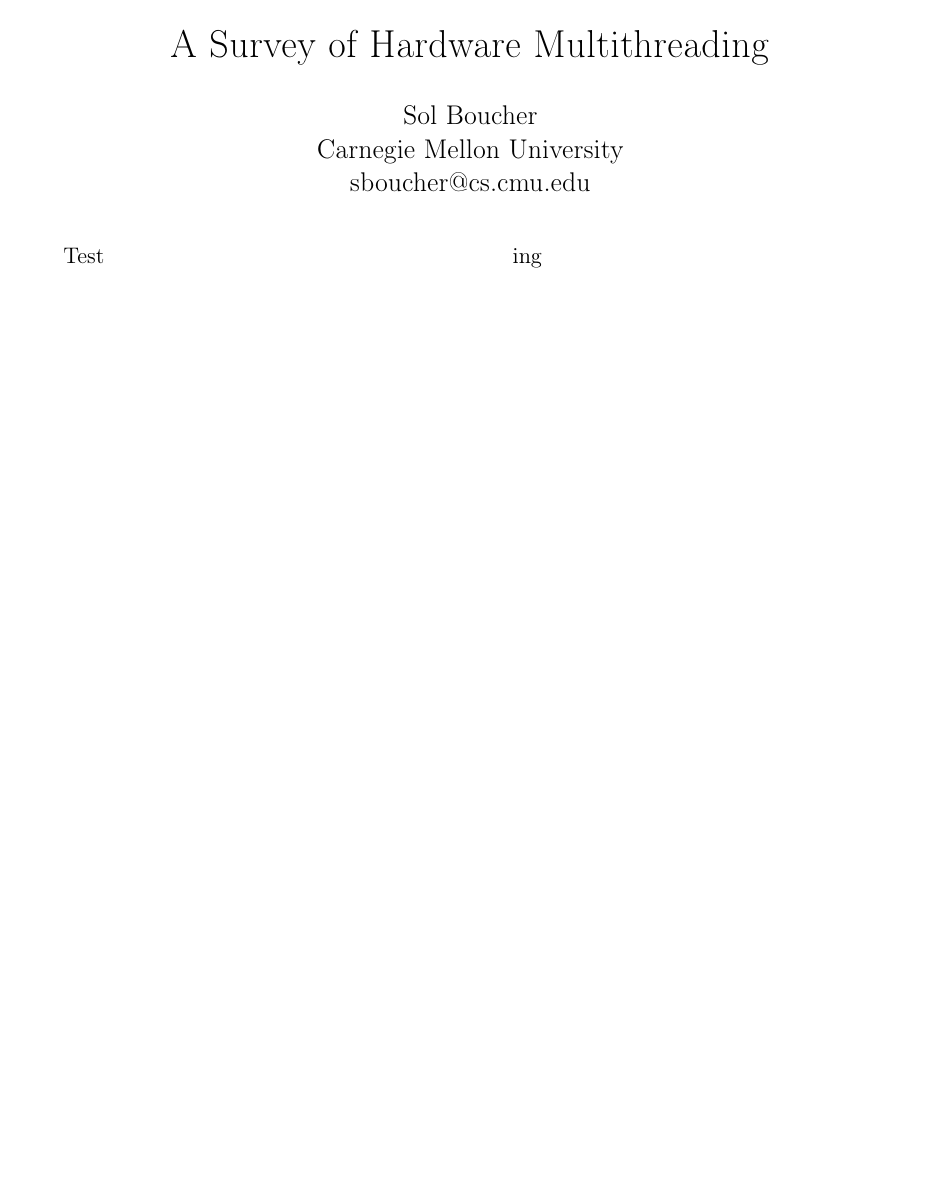
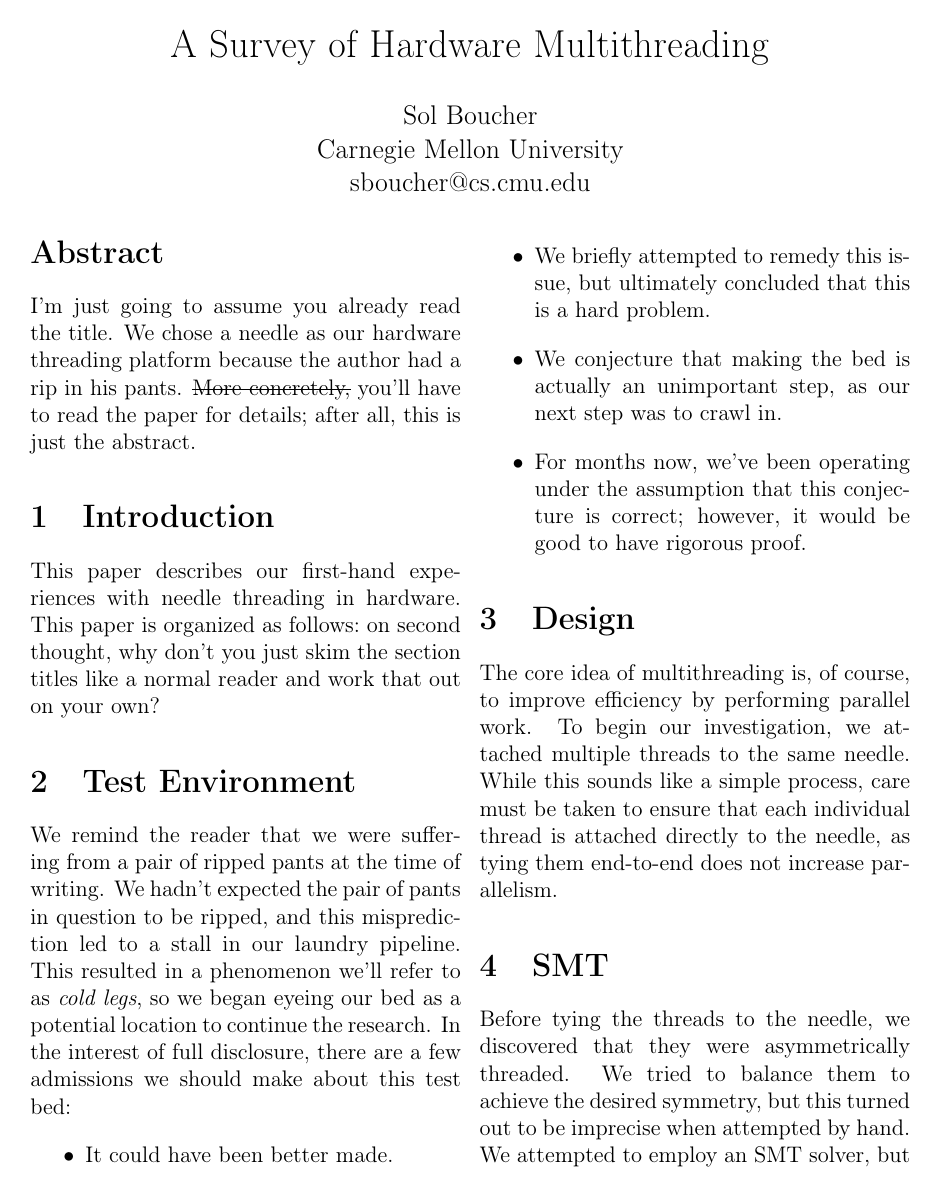
Before and after one commit to solb/real_research, a LaTeX document (2018_threading.tex): the whole page before the commit and page 1 of 2 after it. Compiled offline with pdfLaTeX.

Commit message:
2018_threading.tex: First draft

```diff
--- a/2018_threading.tex
+++ b/2018_threading.tex
@@ -2,6 +2,7 @@
 \usepackage[T1]{fontenc}
 \usepackage[margin=1in]{geometry}
 \usepackage{multicol}
+\usepackage{ulem}
 
 \pagestyle{empty}
 \title{A Survey of Hardware Multithreading}
@@ -13,8 +14,34 @@
 \thispagestyle{empty}
 \begin{multicols}{2}
 
-Test
+\section*{Abstract}
+I'm just going to assume you already read the title.
+We chose a needle as our hardware threading platform because the author had a rip in his pants.
+\sout{More concretely,} you'll have to read the paper for details; after all, this is just the abstract.
 
-\columnbreak
+\section{Introduction}
+This paper describes our first-hand experiences with needle threading in hardware.
+This paper is organized as follows:\@
+on second thought, why don't you just skim the section titles like a normal reader and work that out on your own?
 
-ing
+\section{Test Environment}
+We remind the reader that we were suffering from a pair of ripped pants at the time of writing.
+We hadn't expected the pair of pants in question to be ripped, and this misprediction led to a stall in our laundry pipeline.
+This resulted in a phenomenon we'll refer to as \textit{cold legs}, so we began eyeing our bed as a potential location to continue the research.
+In the interest of full disclosure, there are a few admissions we should make about this test bed:
+\begin{itemize}
+\item It could have been better made.
+\item We briefly attempted to remedy this issue, but ultimately concluded that this is a hard problem.
+\item We conjecture that making the bed is actually an unimportant step, as our next step was to crawl in.
+\item For months now, we've been operating under the assumption that this conjecture is correct; however, it would be good to have rigorous proof.
+\end{itemize}
+
+\section{Design}
+The core idea of multithreading is, of course, to improve efficiency by performing parallel work.
+To begin our investigation, we attached multiple threads to the same needle.
+While this sounds like a simple process, care must be taken to ensure that each individual thread is attached directly to the needle, as tying them end-to-end does not increase parallelism.
+
+\section{SMT}
+Before tying the threads to the needle, we discovered that they were asymmetrically threaded.
+We tried to balance them to achieve the desired symmetry, but this turned out to be imprecise when attempted by hand.
+We attempted to employ an SMT solver, but it seemed confused.
```
Also changed, not shown: 2018_threading.tex (30 more changed lines).
